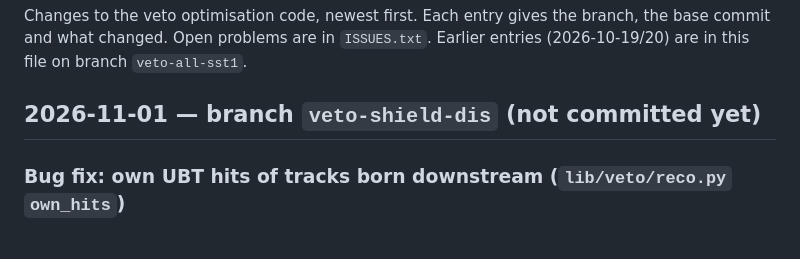
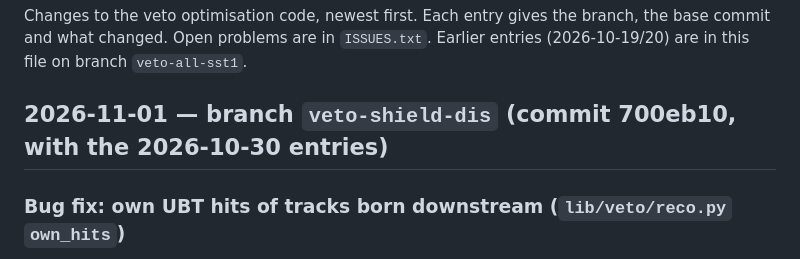
Before and after one commit to Gfrisella/Veto_System, a Markdown page: veto/CHANGELOG.md, the part around the change. Rendered like a GitHub page.

Commit message:
CHANGELOG: record commit 700eb10
Co-Authored-By: Claude Opus 5.5 <noreply@anthropic.com>

```diff
--- a/veto/CHANGELOG.md
+++ b/veto/CHANGELOG.md
@@ -4,7 +4,7 @@ Changes to the veto optimisation code, newest first. Each entry gives the branch
 what changed. Open problems are in `ISSUES.txt`. Earlier entries (2026-10-19/20) are in this file on branch
 `veto-all-sst1`.
 
-## 2026-11-01 — branch `veto-shield-dis` (not committed yet)
+## 2026-11-01 — branch `veto-shield-dis` (commit 700eb10, with the 2026-10-30 entries)
 
 ### Bug fix: own UBT hits of tracks born downstream (`lib/veto/reco.py` `own_hits`)
 - With multiple scattering on, `own_hits` recomputed `ok = crossed & inside` and dropped `true_crossing`'s condition
```
